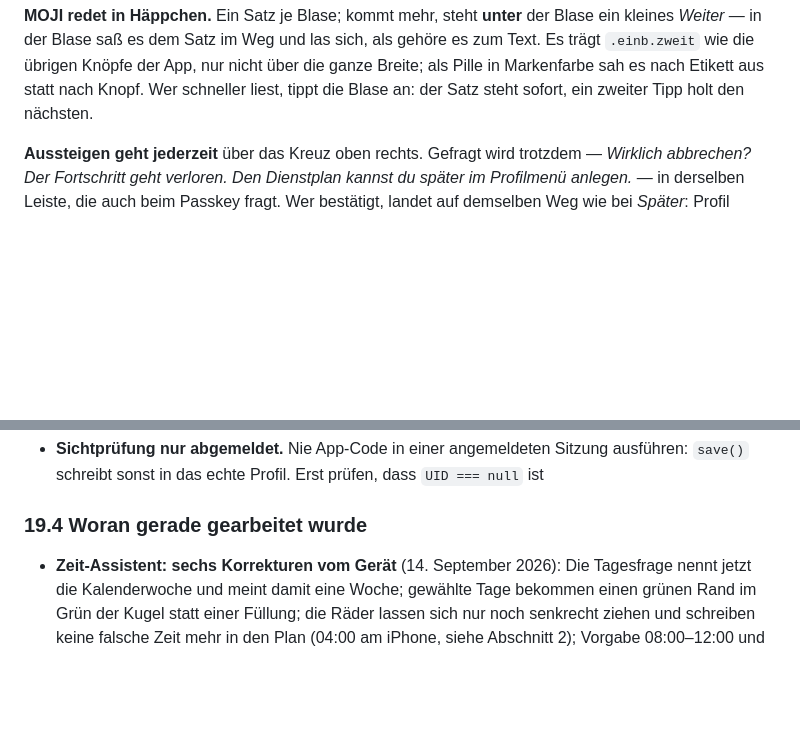
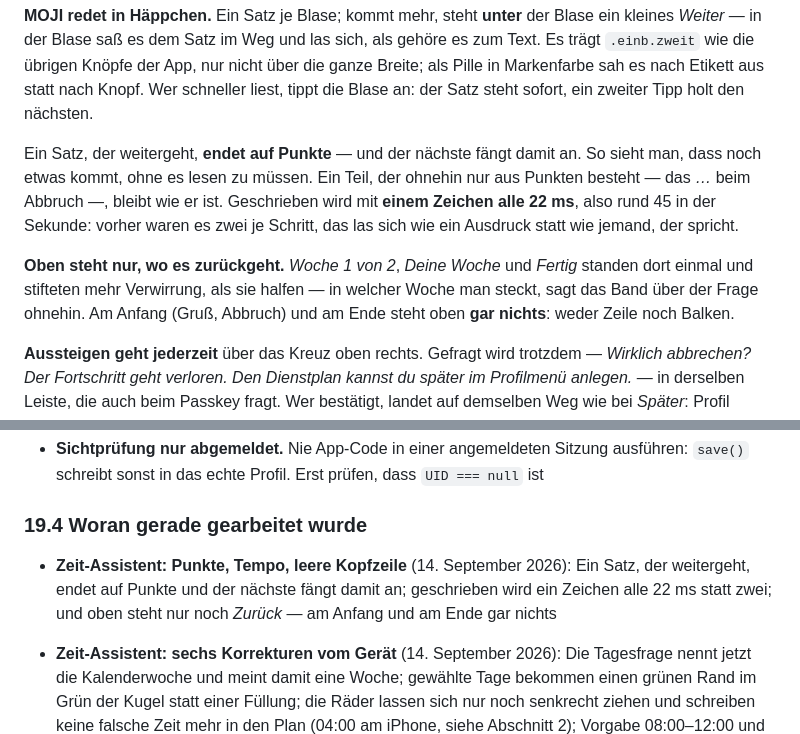
Before and after one commit to marcoreimair1/simply, a Markdown page: README.md, 2 parts joined by grey strips. GitHub-like rendering; blank space fills up the shorter version.

Commit message:
Doku zu den drei Aenderungen am Assistenten nachgereicht
Der README-Teil des vorigen Commits ist an einem nicht passenden
Suchtext gescheitert; Code und Testreihe waren da schon durch. Hier
steht er nach: Punkte am Satzende, das ruhigere Tempo und die leere
Kopfzeile am Anfang und am Ende.

Co-Authored-By: Claude Opus 5 <noreply@anthropic.com>

```diff
--- a/README.md
+++ b/README.md
@@ -240,6 +240,17 @@ fragt MOJI erneut nach den Tagen, und bei jedem Tag steht oben **Wie Woche 1** (
 `.einb.zweit` wie die übrigen Knöpfe der App, nur nicht über die ganze Breite; als Pille in
 Markenfarbe sah es nach Etikett aus statt nach Knopf. Wer
 schneller liest, tippt die Blase an: der Satz steht sofort, ein zweiter Tipp holt den nächsten.
+
+Ein Satz, der weitergeht, **endet auf Punkte** — und der nächste fängt damit an. So sieht man,
+dass noch etwas kommt, ohne es lesen zu müssen. Ein Teil, der ohnehin nur aus Punkten besteht —
+das *…* beim Abbruch —, bleibt wie er ist. Geschrieben wird mit **einem Zeichen alle 22 ms**,
+also rund 45 in der Sekunde: vorher waren es zwei je Schritt, das las sich wie ein Ausdruck statt
+wie jemand, der spricht.
+
+**Oben steht nur, wo es zurückgeht.** *Woche 1 von 2*, *Deine Woche* und *Fertig* standen dort
+einmal und stifteten mehr Verwirrung, als sie halfen — in welcher Woche man steckt, sagt das Band
+über der Frage ohnehin. Am Anfang (Gruß, Abbruch) und am Ende steht oben **gar nichts**: weder
+Zeile noch Balken.
 
 **Aussteigen geht jederzeit** über das Kreuz oben rechts. Gefragt wird trotzdem — *Wirklich
 abbrechen? Der Fortschritt geht verloren. Den Dienstplan kannst du später im Profilmenü
@@ -1575,6 +1586,10 @@ Gedächtnis des Projekts, zusammen mit den Kommentaren im Code.
   `save()` schreibt sonst in das echte Profil. Erst prüfen, dass `UID === null` ist
 
 ### 19.4 Woran gerade gearbeitet wurde
+
+- **Zeit-Assistent: Punkte, Tempo, leere Kopfzeile** (14. September 2026): Ein Satz, der
+  weitergeht, endet auf Punkte und der nächste fängt damit an; geschrieben wird ein Zeichen alle
+  22 ms statt zwei; und oben steht nur noch *Zurück* — am Anfang und am Ende gar nichts
 
 - **Zeit-Assistent: sechs Korrekturen vom Gerät** (14. September 2026): Die Tagesfrage nennt jetzt
   die Kalenderwoche und meint damit eine Woche; gewählte Tage bekommen einen grünen Rand im Grün
```
